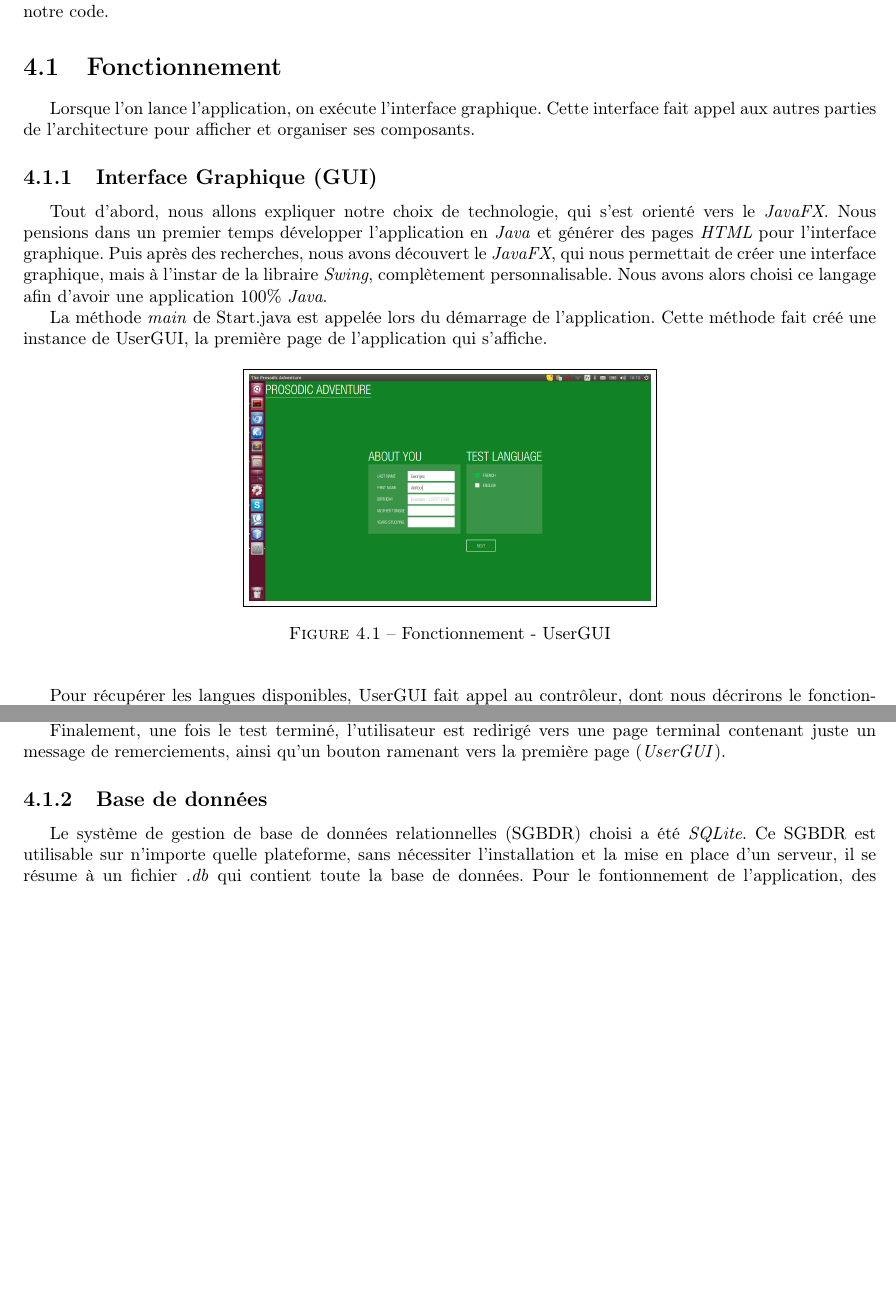
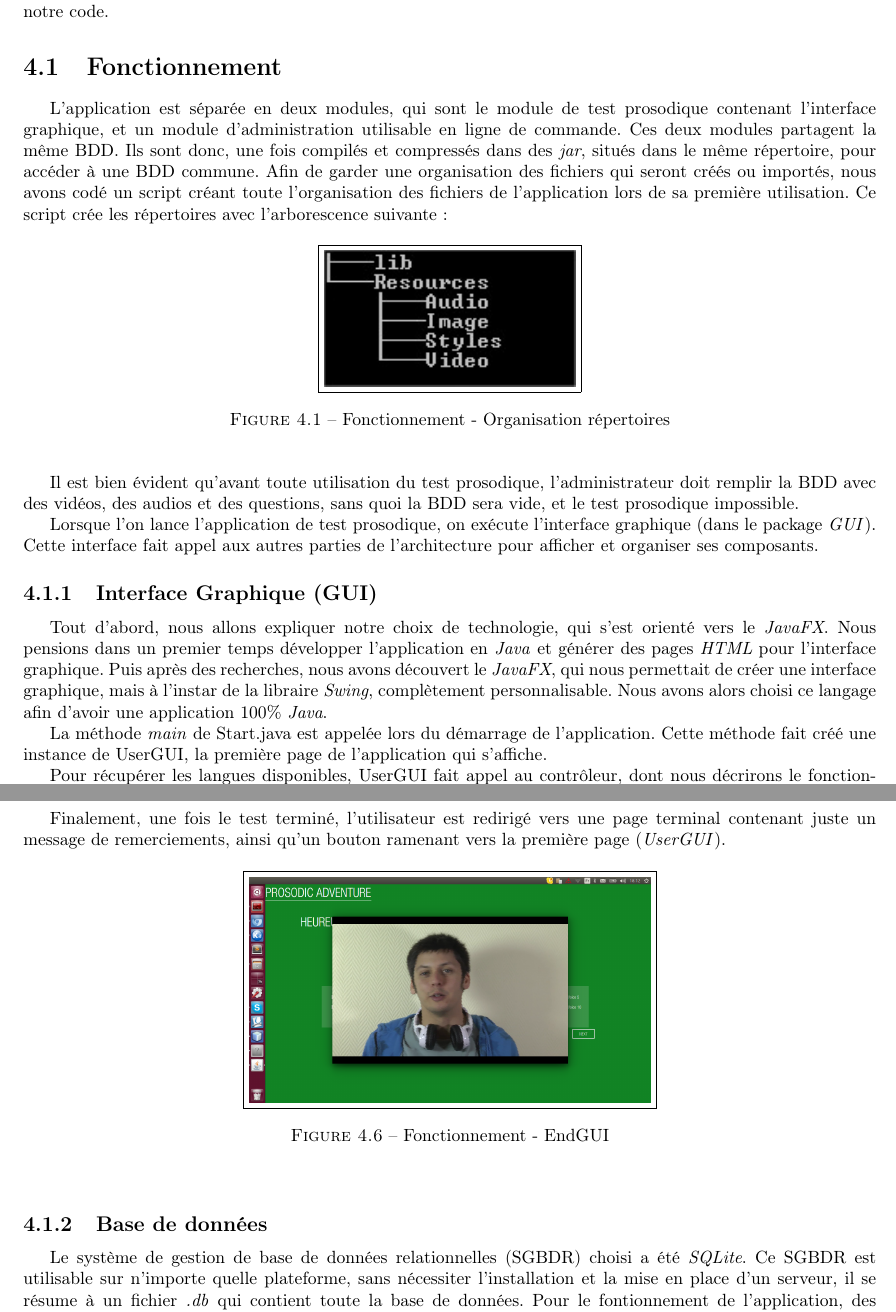
Before and after one commit to ProjetProgrammation/pdpMemoire, a LaTeX document (main.tex, which reads fonctionnement-tests.tex): two parts of pages 22 and 23 of 32 before the commit and two parts of pages 22 and 24 of 33 after it, joined at a grey line, cut so that both start at the same text, the shorter picture padded with empty space. Compiled offline with pdfLaTeX.

Commit message:
Amélioration explication fonctionnement Admin/Test/BDD

```diff
--- a/fonctionnement-tests.tex
+++ b/fonctionnement-tests.tex
@@ -4,7 +4,19 @@ Dans cette partie nous chercherons à décrire dans un premier temps les fonctio
 
 \section{Fonctionnement}
 
-Lorsque l'on lance l'application, on exécute l'interface graphique. Cette interface fait appel aux autres parties de l'architecture pour afficher et organiser ses composants.
+L'application est séparée en deux modules, qui sont le module de test prosodique contenant l'interface graphique, et un module d'administration utilisable en ligne de commande. Ces deux modules partagent la même BDD. Ils sont donc, une fois compilés et compressés dans des \textit{jar}, situés dans le même répertoire, pour accéder à une BDD commune. Afin de garder une organisation des fichiers qui seront créés ou importés, nous avons codé un script créant toute l'organisation des fichiers de l'application lors de sa première utilisation. Ce script crée les répertoires avec l'arborescence suivante :
+
+\begin{figure}[!ht]
+\begin{center}
+  \fbox{\includegraphics[width=5cm]{./fonctionnement_tests/tree.jpg}}
+  \caption{Fonctionnement - Organisation répertoires}
+  \label{tree}
+\end{center}
+\end{figure}
+
+Il est bien évident qu'avant toute utilisation du test prosodique, l'administrateur doit remplir la BDD avec des vidéos, des audios et des questions, sans quoi la BDD sera vide, et le test prosodique impossible.
+
+Lorsque l'on lance l'application de test prosodique, on exécute l'interface graphique (dans le package \textit{GUI}). Cette interface fait appel aux autres parties de l'architecture pour afficher et organiser ses composants.
 
 \subsection{Interface Graphique (GUI)}\label{GUI}
 
```
Also changed, not shown: fonctionnement_tests/tree.jpg (added), 1 other file.
